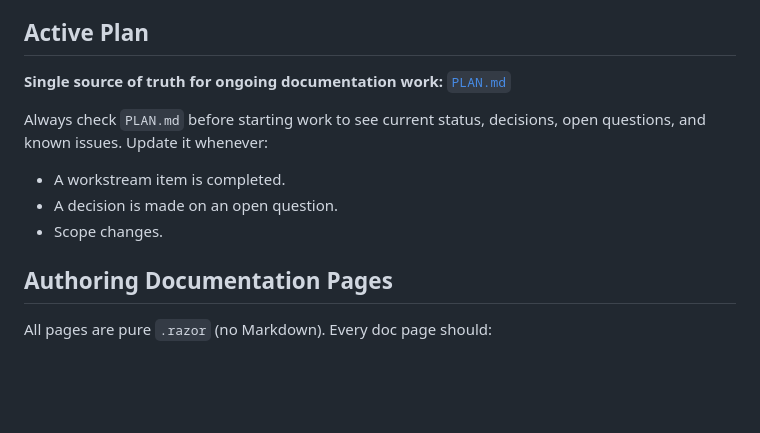
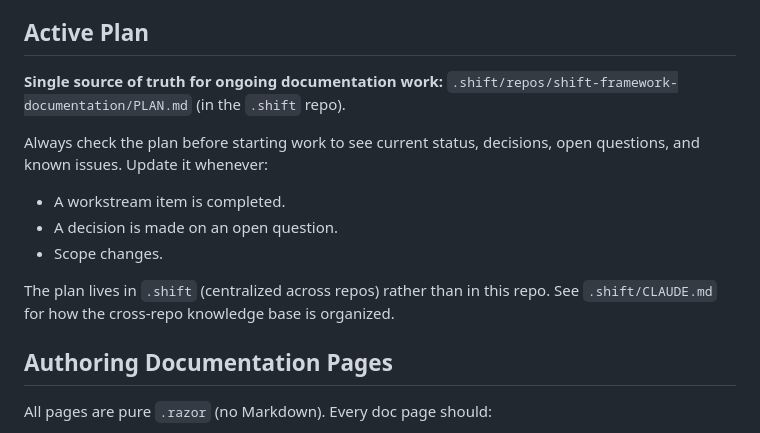
Before and after one commit to ShiftSoftware/ShiftFrameworkDocumentation, a Markdown page: CLAUDE.md, the part around the change. GitHub-like rendering; blank space fills up the shorter version.

Commit message:
Centralize Planning

```diff
--- a/CLAUDE.md
+++ b/CLAUDE.md
@@ -28,12 +28,14 @@ dotnet run --project Docs.API
 
 ## Active Plan
 
-**Single source of truth for ongoing documentation work:** [`PLAN.md`](PLAN.md)
+**Single source of truth for ongoing documentation work:** `.shift/repos/shift-framework-documentation/PLAN.md` (in the `.shift` repo).
 
-Always check `PLAN.md` before starting work to see current status, decisions, open questions, and known issues. Update it whenever:
+Always check the plan before starting work to see current status, decisions, open questions, and known issues. Update it whenever:
 - A workstream item is completed.
 - A decision is made on an open question.
 - Scope changes.
+
+The plan lives in `.shift` (centralized across repos) rather than in this repo. See `.shift/CLAUDE.md` for how the cross-repo knowledge base is organized.
 
 ## Authoring Documentation Pages
 
```
Also changed, not shown: PLAN.md (deleted, +0 -240 lines).
